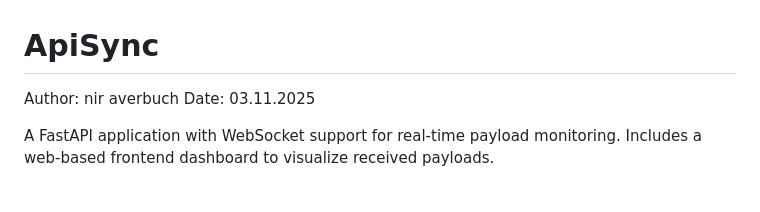
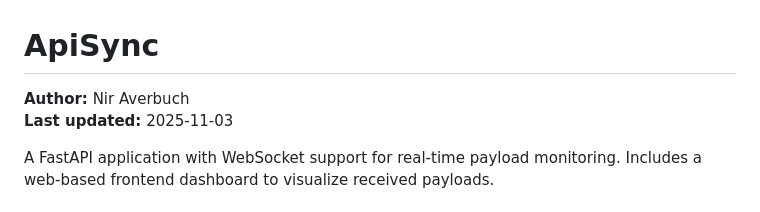
Before and after one commit to averbuchnir/Reggie_Online_ApiSync, a Markdown page: README.md, the part around the change. GitHub-like rendering.

```diff
--- a/README.md
+++ b/README.md
@@ -1,7 +1,7 @@
 # ApiSync
 
-Author: nir averbuch
-Date: 03.11.2025
+**Author:** Nir Averbuch
+**Last updated:** 2025-11-03
 
 A FastAPI application with WebSocket support for real-time payload monitoring. Includes a web-based frontend dashboard to visualize received payloads.
 
```
